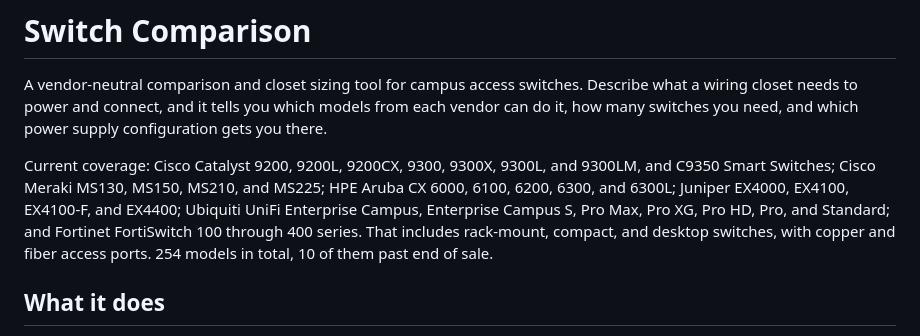
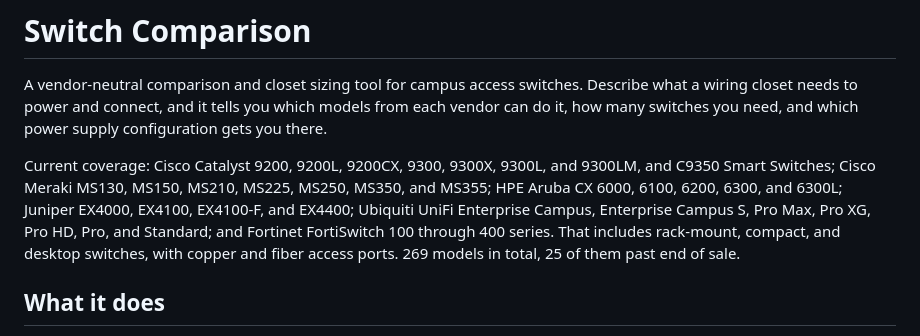
Before and after one commit to danryan06/switch-comparison, a Markdown page: README.md, the part around the change. Rendered like a GitHub page.

Commit message:
README: cover MS250, MS350, and MS355 in the model counts
The three new families brought the dataset to 269 models, 25 of them past end
of sale, but the coverage line still described the state before them.

Co-authored-by: Cursor <cursoragent@cursor.com>

```diff
--- a/README.md
+++ b/README.md
@@ -2,7 +2,7 @@
 
 A vendor-neutral comparison and closet sizing tool for campus access switches. Describe what a wiring closet needs to power and connect, and it tells you which models from each vendor can do it, how many switches you need, and which power supply configuration gets you there.
 
-Current coverage: Cisco Catalyst 9200, 9200L, 9200CX, 9300, 9300X, 9300L, and 9300LM, and C9350 Smart Switches; Cisco Meraki MS130, MS150, MS210, and MS225; HPE Aruba CX 6000, 6100, 6200, 6300, and 6300L; Juniper EX4000, EX4100, EX4100-F, and EX4400; Ubiquiti UniFi Enterprise Campus, Enterprise Campus S, Pro Max, Pro XG, Pro HD, Pro, and Standard; and Fortinet FortiSwitch 100 through 400 series. That includes rack-mount, compact, and desktop switches, with copper and fiber access ports. 254 models in total, 10 of them past end of sale.
+Current coverage: Cisco Catalyst 9200, 9200L, 9200CX, 9300, 9300X, 9300L, and 9300LM, and C9350 Smart Switches; Cisco Meraki MS130, MS150, MS210, MS225, MS250, MS350, and MS355; HPE Aruba CX 6000, 6100, 6200, 6300, and 6300L; Juniper EX4000, EX4100, EX4100-F, and EX4400; Ubiquiti UniFi Enterprise Campus, Enterprise Campus S, Pro Max, Pro XG, Pro HD, Pro, and Standard; and Fortinet FortiSwitch 100 through 400 series. That includes rack-mount, compact, and desktop switches, with copper and fiber access ports. 269 models in total, 25 of them past end of sale.
 
 ## What it does
 
```
